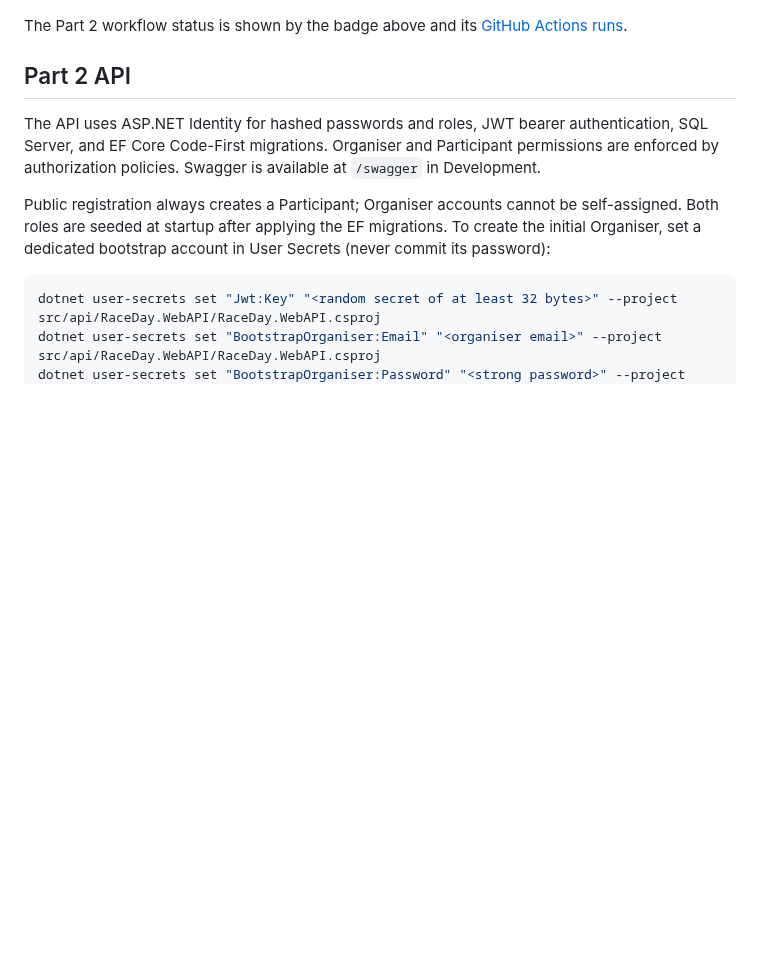
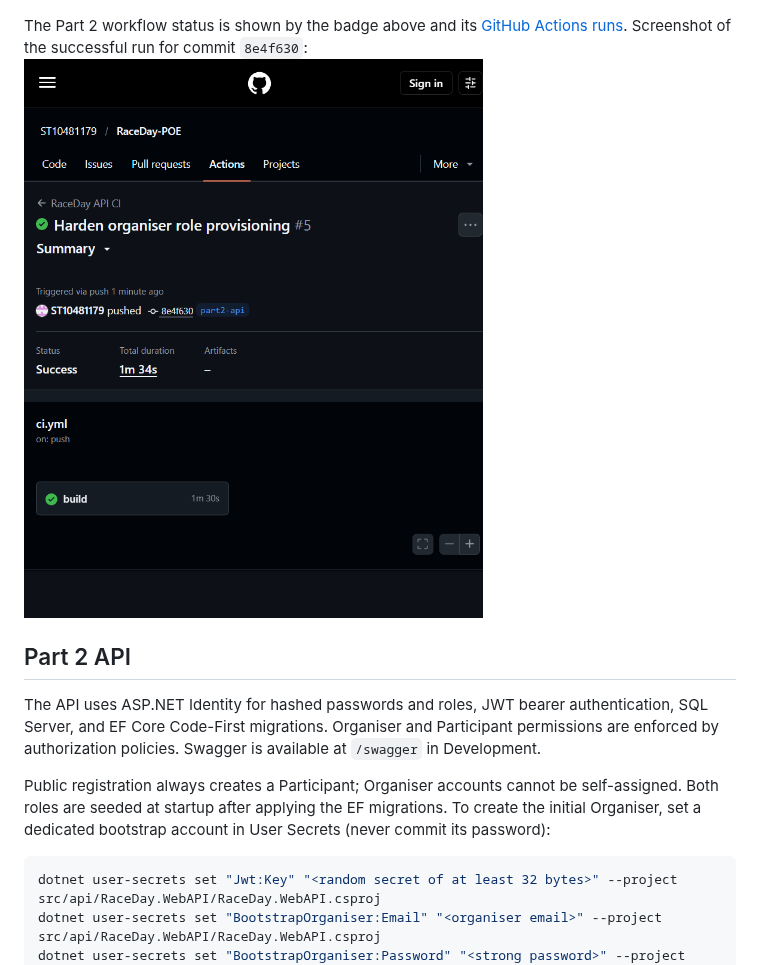
Before and after one commit to ST10481179/RaceDay-POE, a Markdown page: README.md, the part around the change. Rendered like a GitHub page; pictures changed too: docs/part2-api-ci-success.png (added); blank space fills up the shorter version.

Commit message:
Document successful Part 2 CI run
Add the verified green build screenshot to the project README.

Co-authored-by: Copilot <223556219+Copilot@users.noreply.github.com>

```diff
--- a/README.md
+++ b/README.md
@@ -46,7 +46,8 @@ A GitHub Actions workflow (`ci.yml`) restores, builds, and tests the .NET 10 API
 Screenshot of a successful green Part 1 documentation workflow run:
 ![CI/CD Workflow Screenshot](docs/Screenshot%202026-09-03%20153637.png)
 
-The Part 2 workflow status is shown by the badge above and its [GitHub Actions runs](https://github.com/ST10481179/RaceDay-POE/actions/workflows/ci.yml?query=branch%3Apart2-api).
+The Part 2 workflow status is shown by the badge above and its [GitHub Actions runs](https://github.com/ST10481179/RaceDay-POE/actions/workflows/ci.yml?query=branch%3Apart2-api). Screenshot of the successful run for commit `8e4f630`:
+![Successful Part 2 API CI build](docs/part2-api-ci-success.png)
 
 ## Part 2 API
 
```
